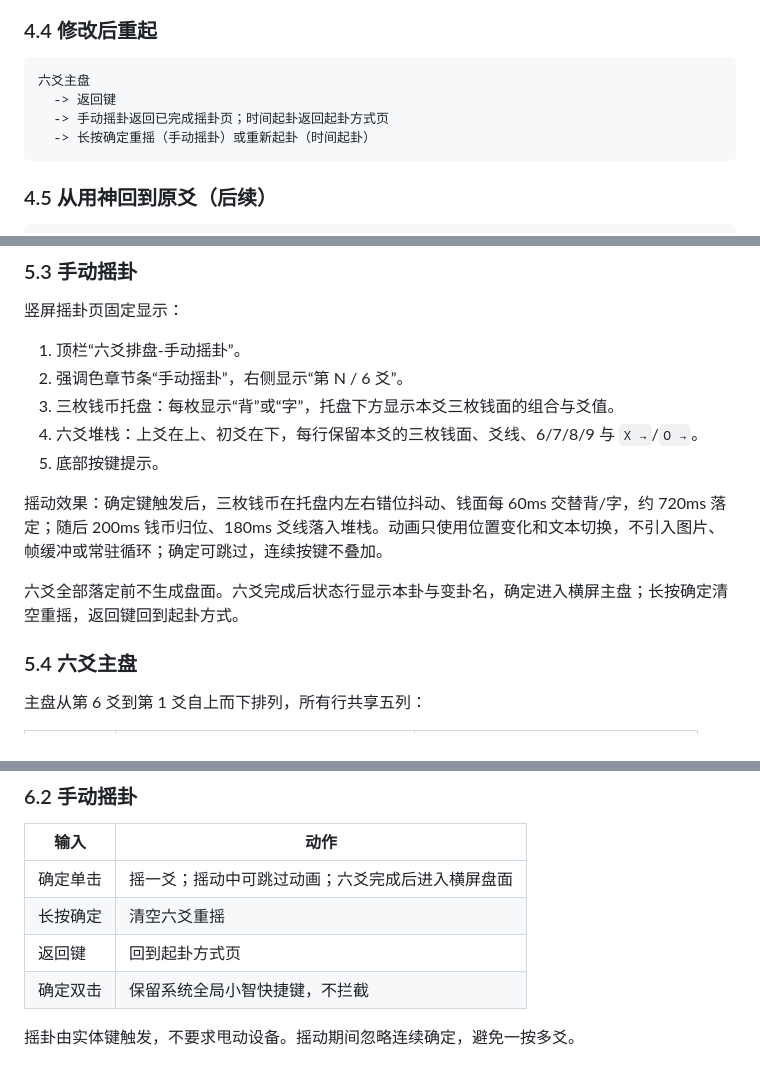
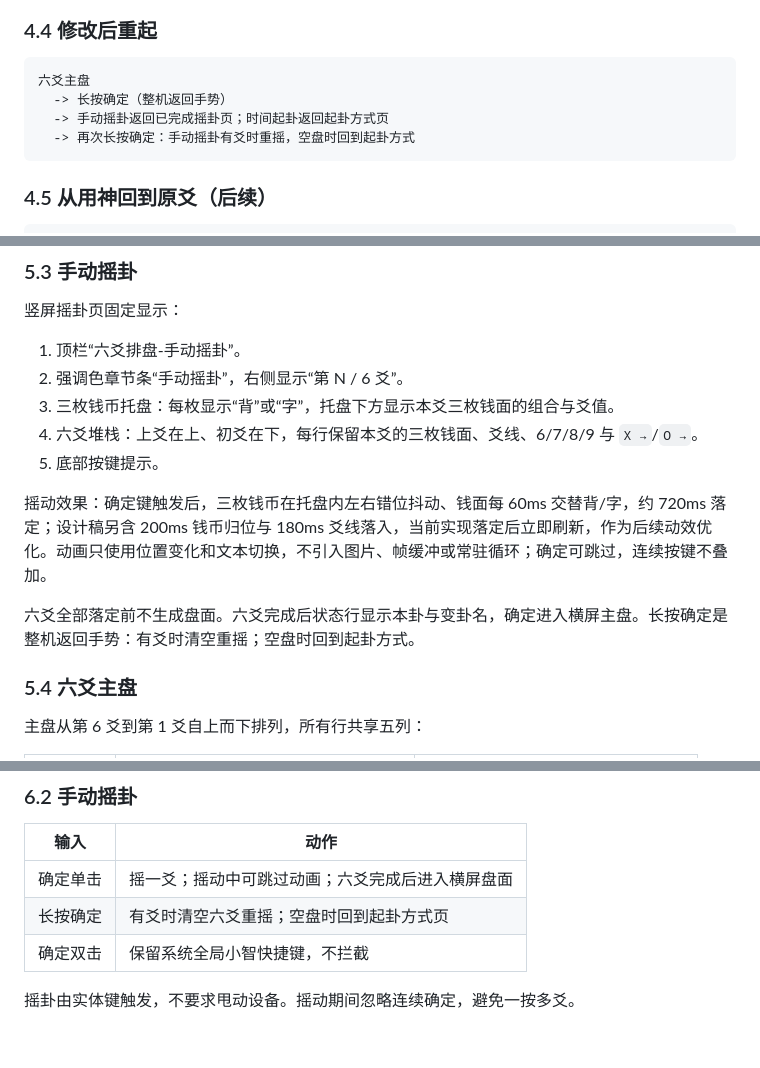
Before and after one commit to linuxvip/chummy-passport, a Markdown page: docs/liuyao-app-design.md, 3 parts joined by grey strips. Rendered like a GitHub page; blank space fills up the shorter version.

````diff
--- a/docs/liuyao-app-design.md
+++ b/docs/liuyao-app-design.md
@@ -151,9 +151,9 @@
 
 ```text
 六爻主盘
-  -> 返回键
+  -> 长按确定（整机返回手势）
   -> 手动摇卦返回已完成摇卦页；时间起卦返回起卦方式页
-  -> 长按确定重摇（手动摇卦）或重新起卦（时间起卦）
+  -> 再次长按确定：手动摇卦有爻时重摇，空盘时回到起卦方式
 ```
 
 ### 4.5 从用神回到原爻（后续）
@@ -200,9 +200,9 @@
 4. 六爻堆栈：上爻在上、初爻在下，每行保留本爻的三枚钱面、爻线、6/7/8/9 与 `X →`/`O →`。
 5. 底部按键提示。
 
-摇动效果：确定键触发后，三枚钱币在托盘内左右错位抖动、钱面每 60ms 交替背/字，约 720ms 落定；随后 200ms 钱币归位、180ms 爻线落入堆栈。动画只使用位置变化和文本切换，不引入图片、帧缓冲或常驻循环；确定可跳过，连续按键不叠加。
+摇动效果：确定键触发后，三枚钱币在托盘内左右错位抖动、钱面每 60ms 交替背/字，约 720ms 落定；设计稿另含 200ms 钱币归位与 180ms 爻线落入，当前实现落定后立即刷新，作为后续动效优化。动画只使用位置变化和文本切换，不引入图片、帧缓冲或常驻循环；确定可跳过，连续按键不叠加。
 
-六爻全部落定前不生成盘面。六爻完成后状态行显示本卦与变卦名，确定进入横屏主盘；长按确定清空重摇，返回键回到起卦方式。
+六爻全部落定前不生成盘面。六爻完成后状态行显示本卦与变卦名，确定进入横屏主盘。长按确定是整机返回手势：有爻时清空重摇；空盘时回到起卦方式。
 
 ### 5.4 六爻主盘
 
@@ -288,8 +288,7 @@
 | 输入 | 动作 |
 | --- | --- |
 | 确定单击 | 摇一爻；摇动中可跳过动画；六爻完成后进入横屏盘面 |
-| 长按确定 | 清空六爻重摇 |
-| 返回键 | 回到起卦方式页 |
+| 长按确定 | 有爻时清空六爻重摇；空盘时回到起卦方式页 |
 | 确定双击 | 保留系统全局小智快捷键，不拦截 |
 
 摇卦由实体键触发，不要求甩动设备。摇动期间忽略连续确定，避免一按多爻。
````
Also changed, not shown: README.md (+1 -1 lines), docs/CURRENT.md (+8 -7 lines), docs/liuyao-manual-preview.png, 1 other file.
